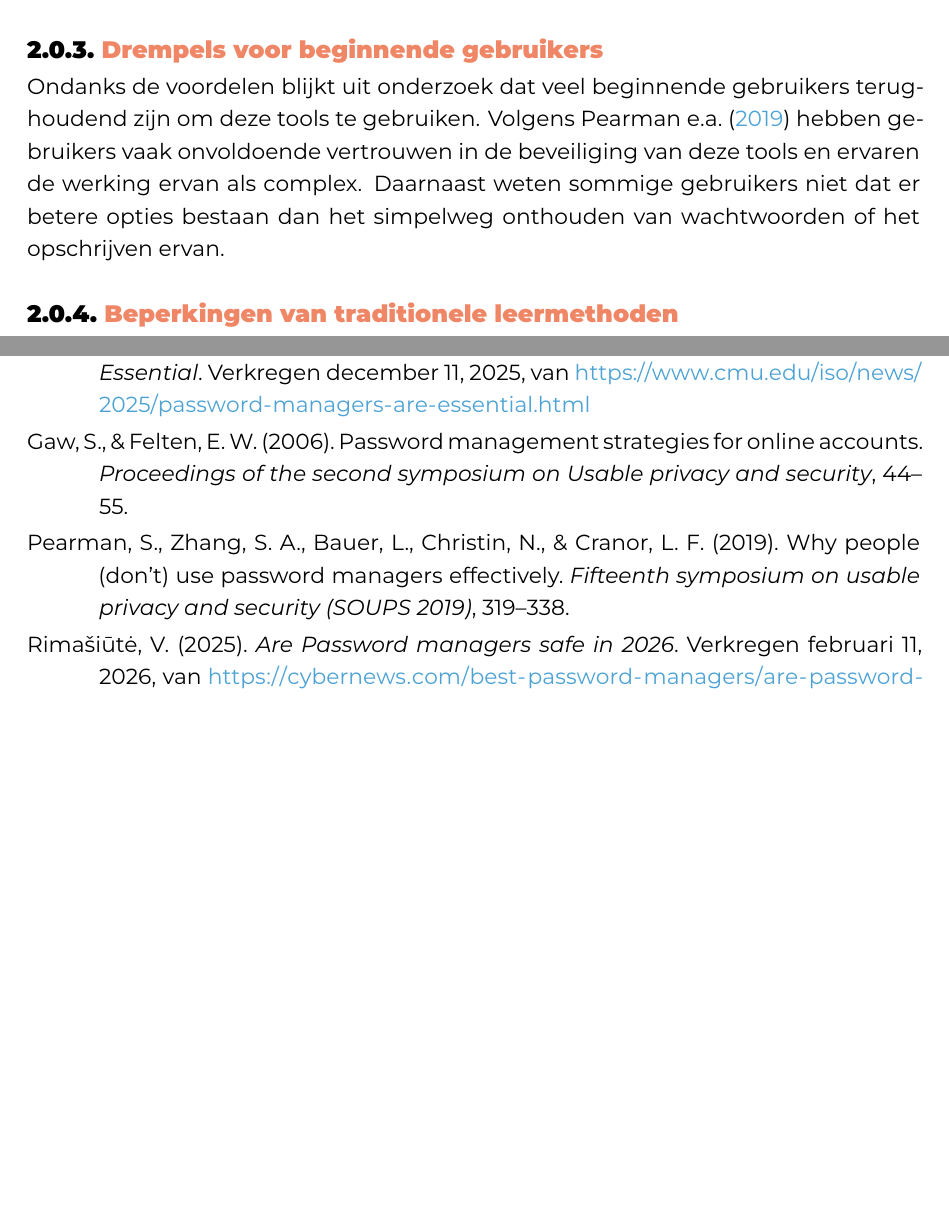
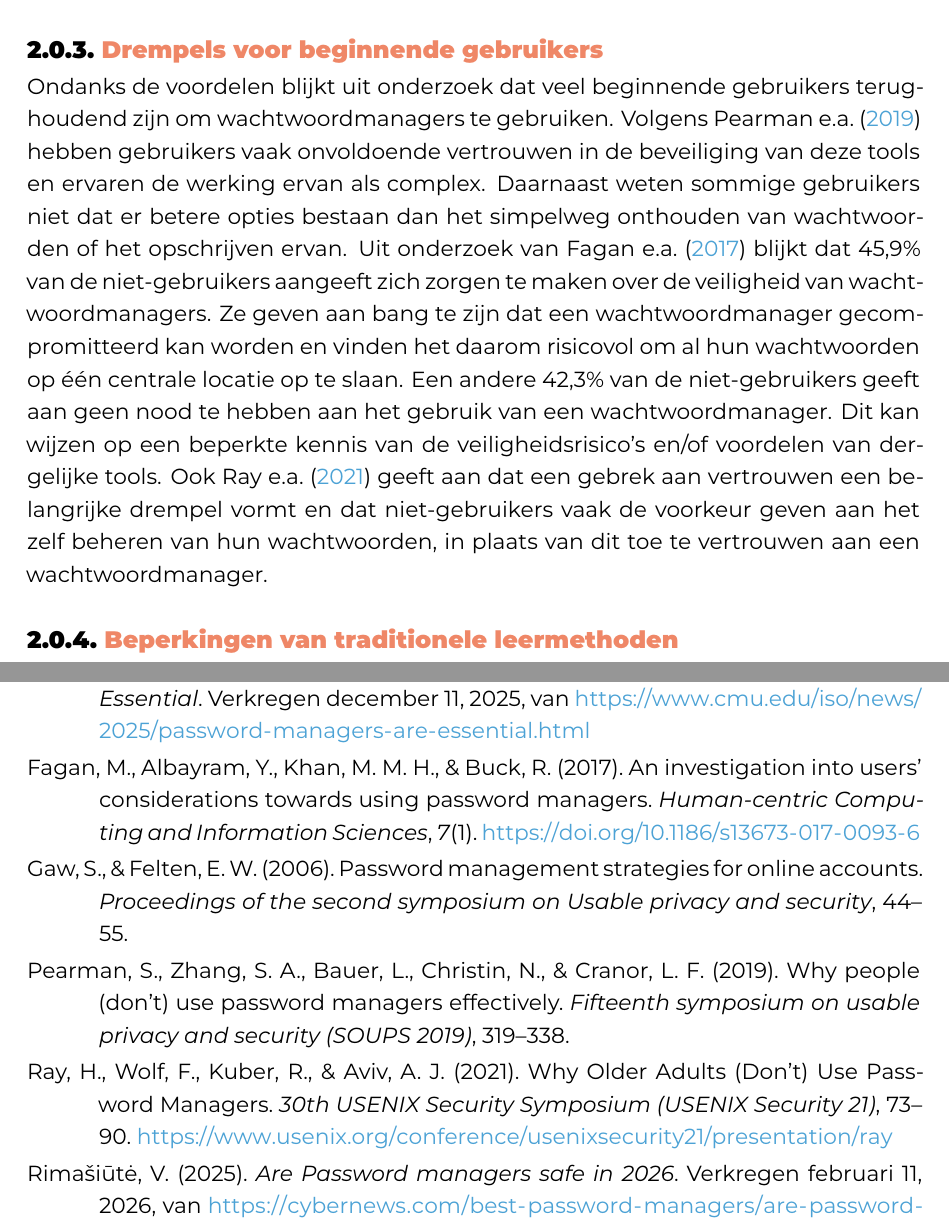
Before and after one commit to Wardhawinkel/Bachelorproef, a LaTeX thesis (bachproef/HawinkelWardBP.tex, which reads bachproef/bachproef.bib, bachproef/standvanzaken.tex): two parts of pages 13 and 25 of 25 before the commit and two parts of pages 13 and 26 of 26 after it, joined at a grey line, cut so that both start at the same text, the shorter picture padded with empty space. Compiled offline with XeLaTeX; a LaTeX package or settings file that is missing is left out.

Commit message:
Aanvulling literatuurstudie: Dremples voor beginnende gebruikers

```diff
--- a/bachproef/bachproef.bib
+++ b/bachproef/bachproef.bib
@@ -64,0 +68,6 @@
+  journaltitle = {Human-centric Computing and Information Sciences},
+  title        = {An investigation into users’ considerations towards using password managers},
+  doi          = {10.1186/s13673-017-0093-6},
+  issn         = {2192-1962},
+  number       = {1},
+  volume       = {7},
@@ -64,0 +79,2 @@
+  booktitle = {30th USENIX Security Symposium (USENIX Security 21)},
+  title     = {Why Older Adults (Don{\textquoteright}t) Use Password Managers},
@@ -65,2 +84,7 @@
+  url       = {https://www.usenix.org/conference/usenixsecurity21/presentation/ray},
+  month     = aug,
+  year      = {2021},
+}
+
 
 @Comment{jabref-meta: databaseType:biblatex;}
--- a/bachproef/standvanzaken.tex
+++ b/bachproef/standvanzaken.tex
@@ -15,9 +15,10 @@ Cloudgebaseerde wachtwoordmanagers worden meestal gedownload en beheerd op mobie
 
 Desktop-gebaseerde wachtwoordmanagers worden lokaal op de computer geïnstalleerd en slaan wachtwoorden lokaal op. Individuen en bedrijven die een wachtwoordmanager in eigen omgeving willen hosten en beheren, geven doorgaans de voorkeur geven aan dit type \autocite{Zoho}. hierbij is geen derde partij betrokken. Gebruikers blijven wel verantwoordelijk voor het maken van handmatige back-ups, voor het geval het toestel crasht. Verder is het noodzakelijk dat gebruikers hun computer goed beveiligen en een sterk masterwachtwoord gebruiken om ongewenste toegang te voorkomen.
 
-
 \subsection{Drempels voor beginnende gebruikers}
-Ondanks de voordelen blijkt uit onderzoek dat veel beginnende gebruikers terughoudend zijn om deze tools te gebruiken. Volgens \textcite{Pearman2019} hebben gebruikers vaak onvoldoende vertrouwen in de beveiliging van deze tools en ervaren de werking ervan als complex. Daarnaast weten sommige gebruikers niet dat er betere opties bestaan dan het simpelweg onthouden van wachtwoorden of het opschrijven ervan.
+Ondanks de voordelen blijkt uit onderzoek dat veel beginnende gebruikers terughoudend zijn om wachtwoordmanagers te gebruiken. Volgens \textcite{Pearman2019} hebben gebruikers vaak onvoldoende vertrouwen in de beveiliging van deze tools en ervaren de werking ervan als complex. Daarnaast weten sommige gebruikers niet dat er betere opties bestaan dan het simpelweg onthouden van wachtwoorden of het opschrijven ervan.
+Uit onderzoek van \textcite{Fagan2017} blijkt dat 45,9\% van de niet-gebruikers aangeeft zich zorgen te maken over de veiligheid van wachtwoordmanagers. Ze geven aan bang te zijn dat een wachtwoordmanager gecompromitteerd kan worden en vinden het daarom risicovol om al hun wachtwoorden op één centrale locatie op te slaan. Een andere 42,3\% van de niet-gebruikers geeft aan geen nood te hebben aan het gebruik van een wachtwoordmanager. Dit kan wijzen op een beperkte kennis van de veiligheidsrisico's en/of voordelen van dergelijke tools.
+Ook \textcite{Ray2021} geeft aan dat een gebrek aan vertrouwen een belangrijke drempel vormt en dat niet-gebruikers vaak de voorkeur geven aan het zelf beheren van hun wachtwoorden, in plaats van dit toe te vertrouwen aan een wachtwoordmanager.
 
 \subsection{Beperkingen van traditionele leermethoden}
 Binnen security awareness wordt steeds duidelijker dat traditionele methoden, zoals tekstuele handleidingen of tutorials, niet voldoende zijn om gebruikers effectief te trainen in veilig wachtwoordbeheer. Een belangrijke oorzaak is dat gebruikers wel advies krijgen over veilig gedrag, maar dit niet in de praktijk kunnen brengen zonder risico op fouten of datalekken \autocite{Sugatan2020}.
```
Also changed, not shown: bachproef/bachproef.bib (11 more changed lines).
